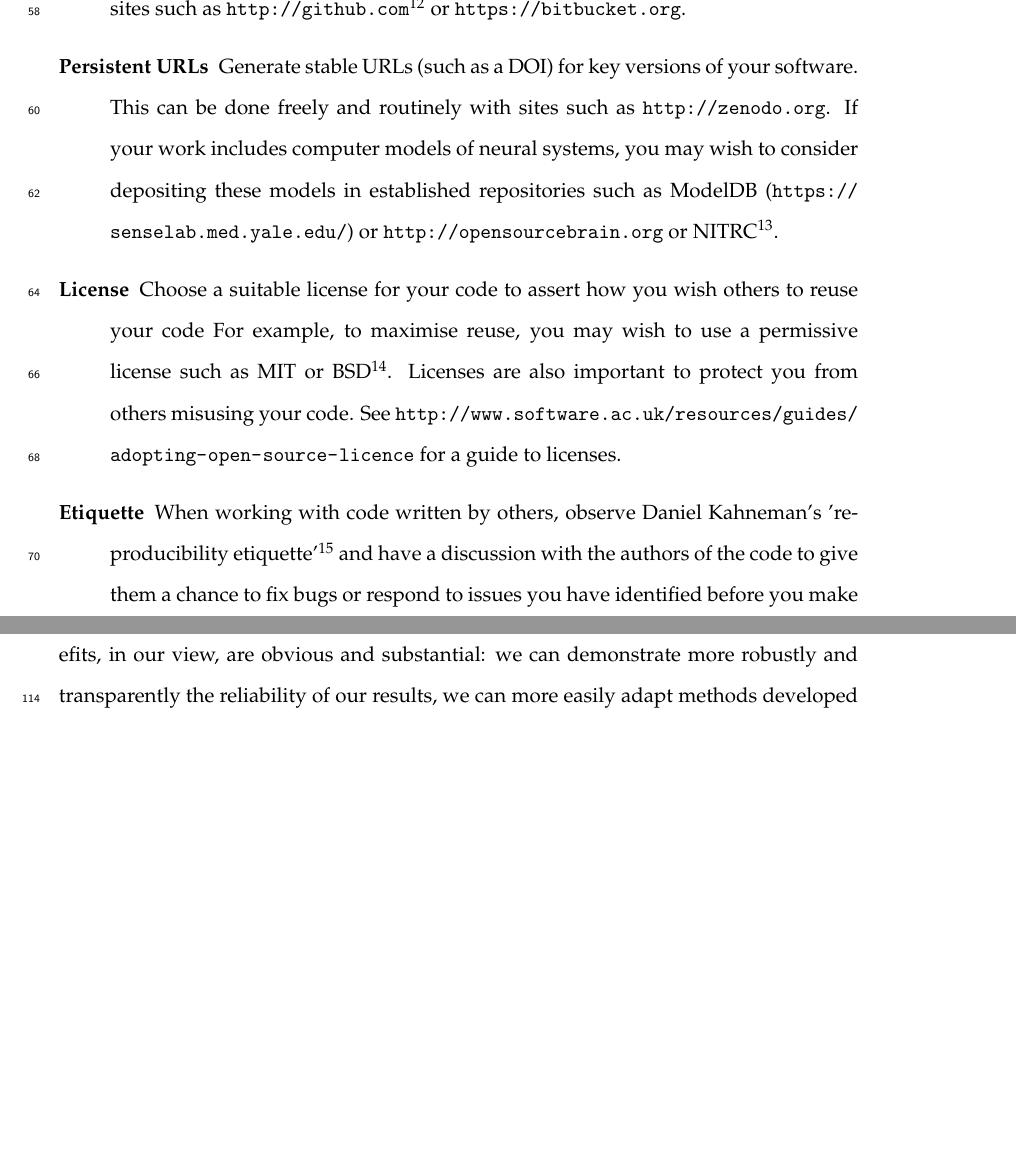
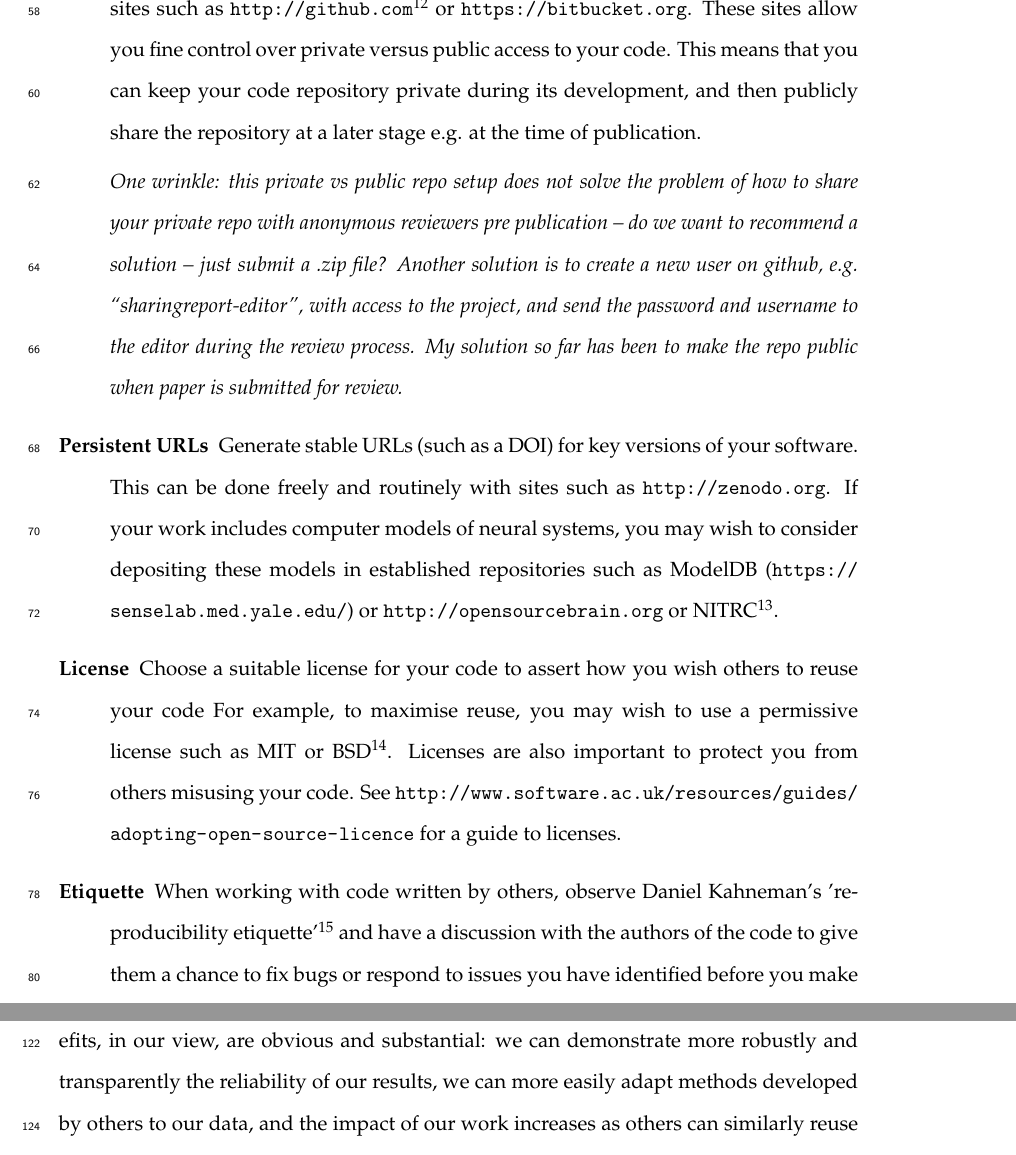
Before and after one commit to sje30/sharing-report, a LaTeX document (editorial.tex): two parts of pages 4 and 5 of 9 before the commit and two parts of pages 4 and 6 of 9 after it, joined at a grey line, cut so that both start at the same text, the shorter picture padded with empty space. Compiled offline with pdfLaTeX.

Commit message:
Metnion private vs public access to code repositories #8

```diff
--- a/editorial.tex
+++ b/editorial.tex
@@ -130,3 +130,18 @@ not just at the end when you wish to publish your results. Guidelines similar to
+  \url{http://github.com} \cite{Ram2013} or
+  \url{https://bitbucket.org}.  These sites allow you fine control
+  over private versus public access to your code.  This means that you
+  can keep your code repository private during its development, and
+  then publicly share the repository at a later stage e.g. at the time
+  of publication.
+
+  \textit{One wrinkle: this private vs public repo setup does not
+    solve the problem of how to share your private repo with anonymous
+    reviewers pre publication -- do we want to recommend a solution --
+    just submit a .zip file? Another solution is to create a new user
+    on github, e.g. ``sharingreport-editor'', with access to the
+    project, and send the password and username to the editor during
+    the review process.  My solution so far has been to make the repo
+    public when paper is submitted for review.}
 
 \item [Persistent URLs] Generate stable URLs (such as a DOI) for key
   versions of your software.  This can be done freely and routinely with sites
```
Also changed, not shown: editorial.tex (4 more changed lines).
